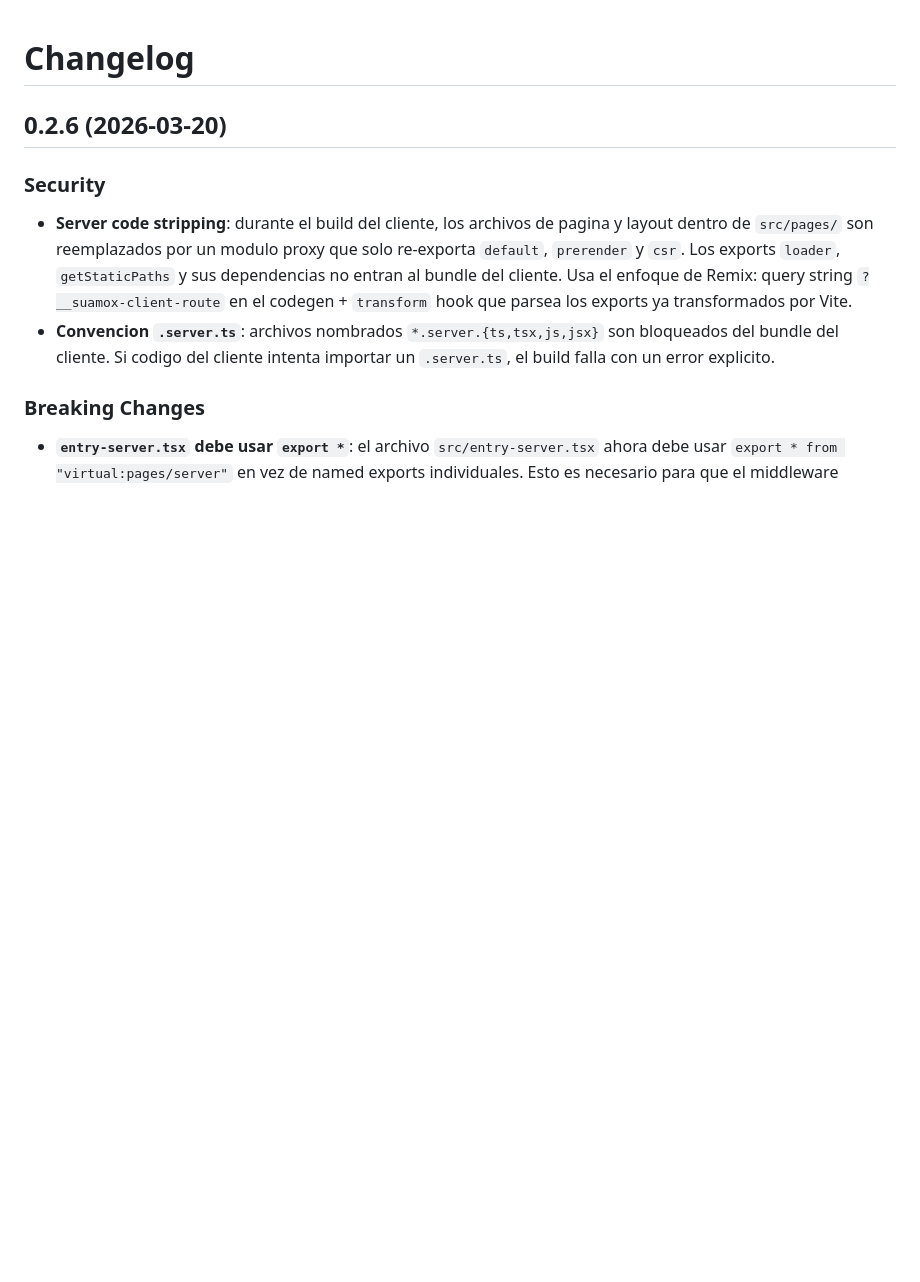
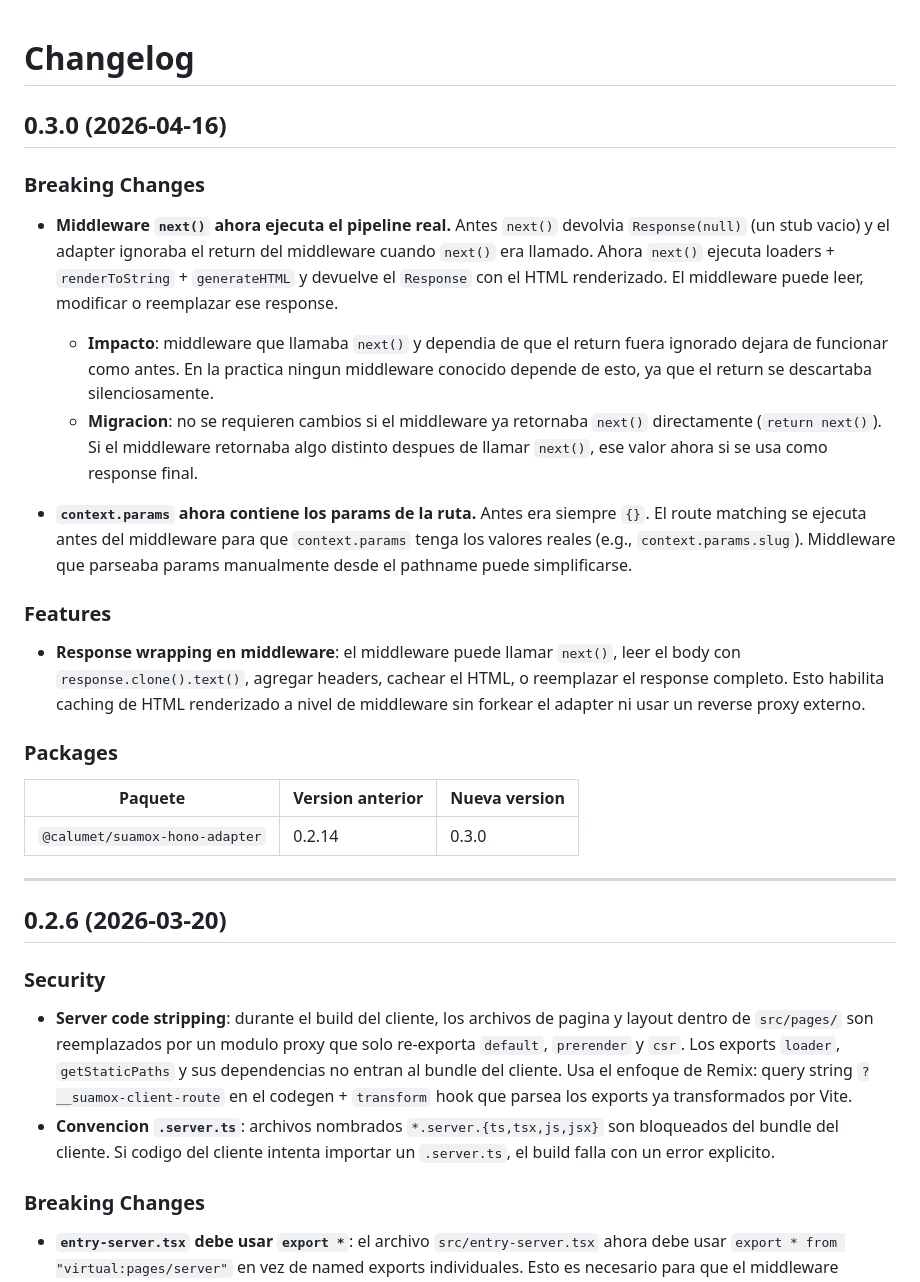
Before and after one commit to calumet/suamox, a Markdown page: CHANGELOG.md, the part around the change. Rendered like a GitHub page; blank space fills up the shorter version.

Commit message:
docs: add 0.3.0 changelog entry and breaking change policy
Document the middleware next() behavior change and context.params fix
in CHANGELOG.md. Add breaking change checklist to CONTRIBUTING.md
(version bump, changelog entry, JSDoc updates).

```diff
--- a/CHANGELOG.md
+++ b/CHANGELOG.md
@@ -1,4 +1,26 @@
 # Changelog
+
+## 0.3.0 (2026-04-16)
+
+### Breaking Changes
+
+- **Middleware `next()` ahora ejecuta el pipeline real.** Antes `next()` devolvia `Response(null)` (un stub vacio) y el adapter ignoraba el return del middleware cuando `next()` era llamado. Ahora `next()` ejecuta loaders + `renderToString` + `generateHTML` y devuelve el `Response` con el HTML renderizado. El middleware puede leer, modificar o reemplazar ese response.
+  - **Impacto**: middleware que llamaba `next()` y dependia de que el return fuera ignorado dejara de funcionar como antes. En la practica ningun middleware conocido depende de esto, ya que el return se descartaba silenciosamente.
+  - **Migracion**: no se requieren cambios si el middleware ya retornaba `next()` directamente (`return next()`). Si el middleware retornaba algo distinto despues de llamar `next()`, ese valor ahora si se usa como response final.
+
+- **`context.params` ahora contiene los params de la ruta.** Antes era siempre `{}`. El route matching se ejecuta antes del middleware para que `context.params` tenga los valores reales (e.g., `context.params.slug`). Middleware que parseaba params manualmente desde el pathname puede simplificarse.
+
+### Features
+
+- **Response wrapping en middleware**: el middleware puede llamar `next()`, leer el body con `response.clone().text()`, agregar headers, cachear el HTML, o reemplazar el response completo. Esto habilita caching de HTML renderizado a nivel de middleware sin forkear el adapter ni usar un reverse proxy externo.
+
+### Packages
+
+| Paquete                        | Version anterior | Nueva version |
+| ------------------------------ | ---------------- | ------------- |
+| `@calumet/suamox-hono-adapter` | 0.2.14           | 0.3.0         |
+
+---
 
 ## 0.2.6 (2026-03-20)
 
```
Also changed, not shown: CONTRIBUTING.md (+4 -0 lines).
